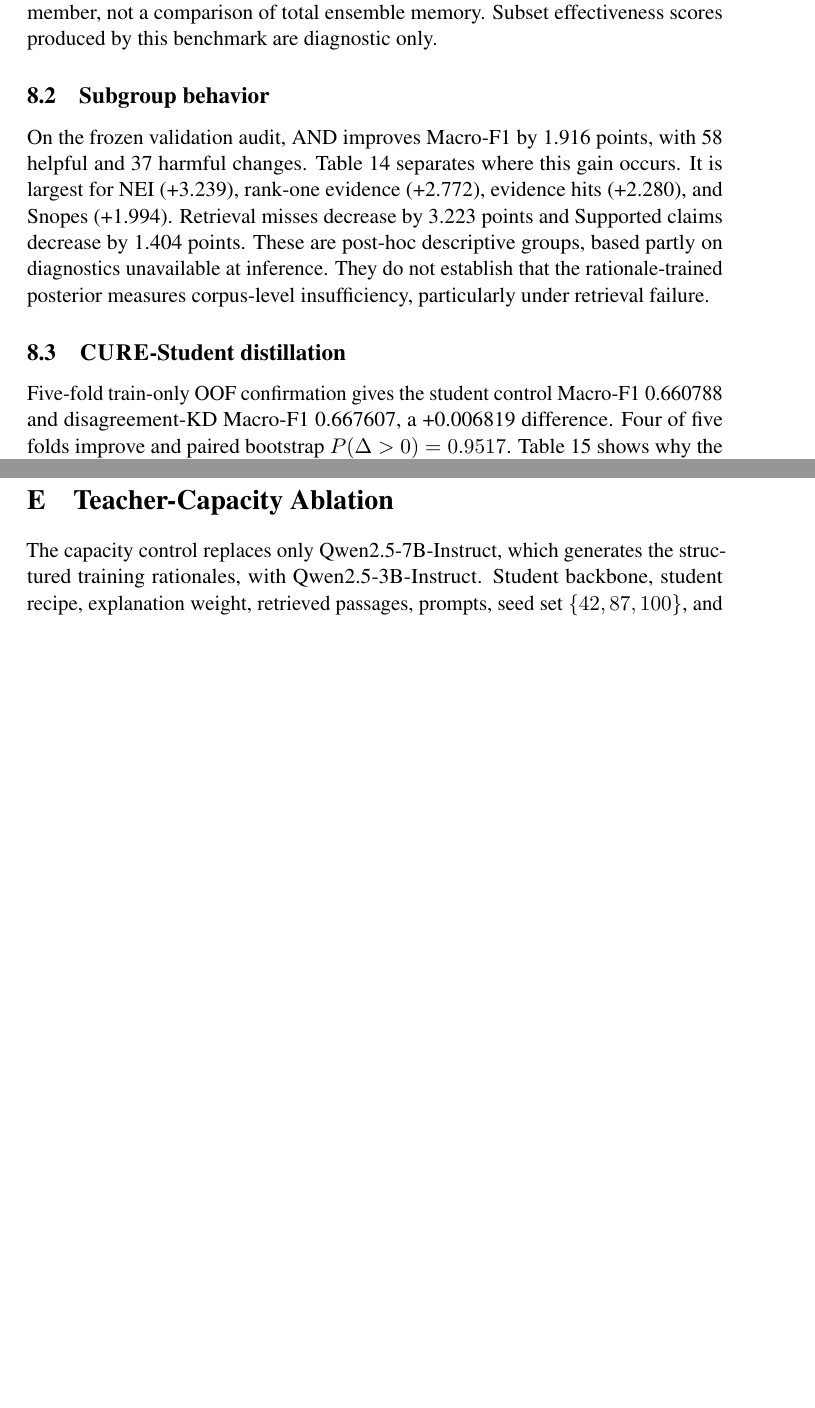
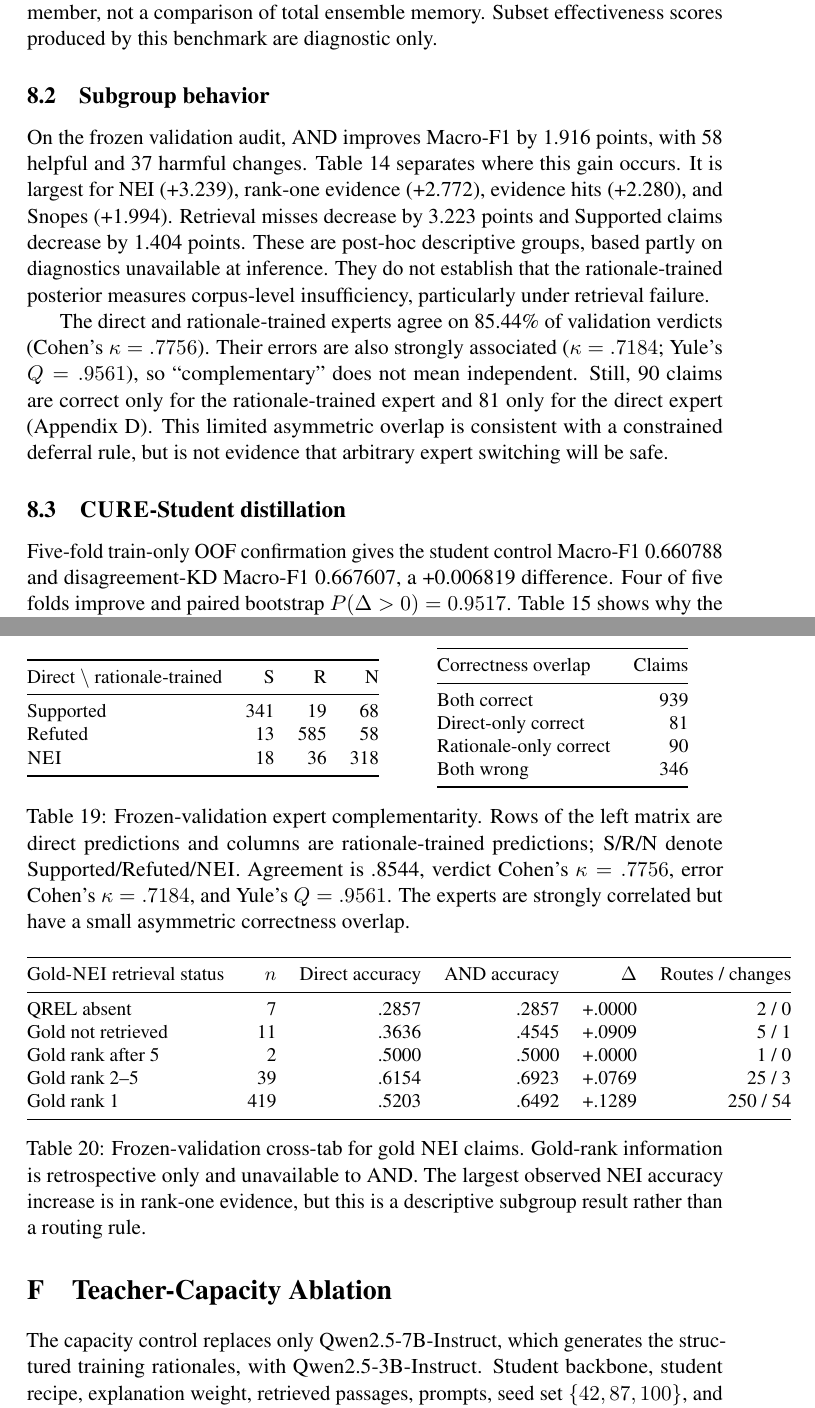
Before and after one commit to lee-vtruong/GraphCURE, a LaTeX paper (ACL_template/main.tex): two parts of pages 15 and 24 of 27 before the commit and two parts of pages 15 and 26 of 29 after it, joined at a grey line, cut so that both start at the same text, the shorter picture padded with empty space. Compiled offline with pdfLaTeX; a LaTeX package or settings file that is missing is left out.

Commit message:
report expert overlap and diagnostic resolution

```diff
--- a/ACL_template/main.tex
+++ b/ACL_template/main.tex
@@ -398,6 +398,8 @@ CURE-Student & 1 & \textbf{64.47} & \textbf{15.511} & 14.74\\
 \subsection{Subgroup behavior}
 On the frozen validation audit, AND improves Macro-F1 by 1.916 points, with 58 helpful and 37 harmful changes. Table~\ref{tab:subgroups} separates where this gain occurs. It is largest for NEI (+3.239), rank-one evidence (+2.772), evidence hits (+2.280), and Snopes (+1.994). Retrieval misses decrease by 3.223 points and Supported claims decrease by 1.404 points. These are post-hoc descriptive groups, based partly on diagnostics unavailable at inference. They do not establish that the rationale-trained posterior measures corpus-level insufficiency, particularly under retrieval failure.
 
+The direct and rationale-trained experts agree on 85.44\% of validation verdicts (Cohen's $\kappa=.7756$). Their errors are also strongly associated ($\kappa=.7184$; Yule's $Q=.9561$), so ``complementary'' does not mean independent. Still, 90 claims are correct only for the rationale-trained expert and 81 only for the direct expert (Appendix~\ref{app:complementarity}). This limited asymmetric overlap is consistent with a constrained deferral rule, but is not evidence that arbitrary expert switching will be safe.
+
 \begin{table}[t]
 \centering\scriptsize
 \begin{tabular}{@{}lrrr@{}}
@@ -530,3 +532,50 @@ AND router & strict canonical & .57149 & .55433\\
 \caption{Track-separated test results. AND uses fixed $K=5,\tau=.49$ and independently inferred raw/strict predictions; it is not an intersection evaluation.}\label{tab:raw-strict}
 \end{table}
 
+\section{Complementarity and Diagnostic Resolution}\label{app:complementarity}
+These frozen-validation diagnostics describe the expert relationship and are not used to alter the router. The rank cross-tab uses gold evidence IDs only after prediction, so it cannot be interpreted as an available inference feature.
+
+\begin{table*}[t]
+\centering\small
+\begin{minipage}[t]{.48\textwidth}
+\centering
+\begin{tabular}{@{}lrrr@{}}
+\toprule
+Direct $\backslash$ rationale-trained & S & R & N\\
+\midrule
+Supported & 341 & 19 & 68\\
+Refuted & 13 & 585 & 58\\
+\textsc{NEI} & 18 & 36 & 318\\
+\bottomrule
+\end{tabular}
+\end{minipage}\hfill
+\begin{minipage}[t]{.46\textwidth}
+\centering
+\begin{tabular}{@{}lr@{}}
+\toprule
+Correctness overlap & Claims\\
+\midrule
+Both correct & 939\\
+Direct-only correct & 81\\
+Rationale-only correct & 90\\
+Both wrong & 346\\
+\bottomrule
+\end{tabular}
+\end{minipage}
+\caption{Frozen-validation expert complementarity. Rows of the left matrix are direct predictions and columns are rationale-trained predictions; S/R/N denote Supported/Refuted/\textsc{NEI}. Agreement is .8544, verdict Cohen's $\kappa=.7756$, error Cohen's $\kappa=.7184$, and Yule's $Q=.9561$. The experts are strongly correlated but have a small asymmetric correctness overlap.}\label{tab:expert-complementarity}
+\end{table*}
+
+\begin{table*}[t]
+\centering\small
+\begin{tabular}{@{}lrrrrr@{}}
+\toprule
+Gold-\textsc{NEI} retrieval status & $n$ & Direct accuracy & AND accuracy & $\Delta$ & Routes / changes\\
+\midrule
+QREL absent & 7 & .2857 & .2857 & +.0000 & 2 / 0\\
+Gold not retrieved & 11 & .3636 & .4545 & +.0909 & 5 / 1\\
+Gold rank after 5 & 2 & .5000 & .5000 & +.0000 & 1 / 0\\
+Gold rank 2--5 & 39 & .6154 & .6923 & +.0769 & 25 / 3\\
+Gold rank 1 & 419 & .5203 & .6492 & +.1289 & 250 / 54\\
+\bottomrule
+\end{tabular}
+\caption{Frozen-validation cross-tab for gold \textsc{NEI} claims. Gold-rank information is retrospective only and unavailable to AND. The largest observed NEI accuracy increase is in rank-one evidence, but this is a descriptive subgroup result rather than a routing rule.}\label{tab:nei-rank-cross-tab}
```
Also changed, not shown: ACL_template/main.pdf, ACL_template/main.tex (19 more changed lines).
